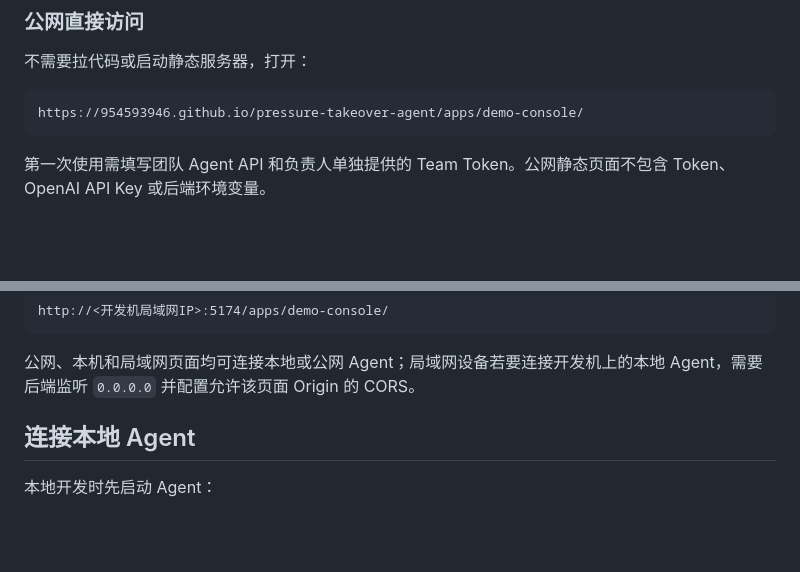
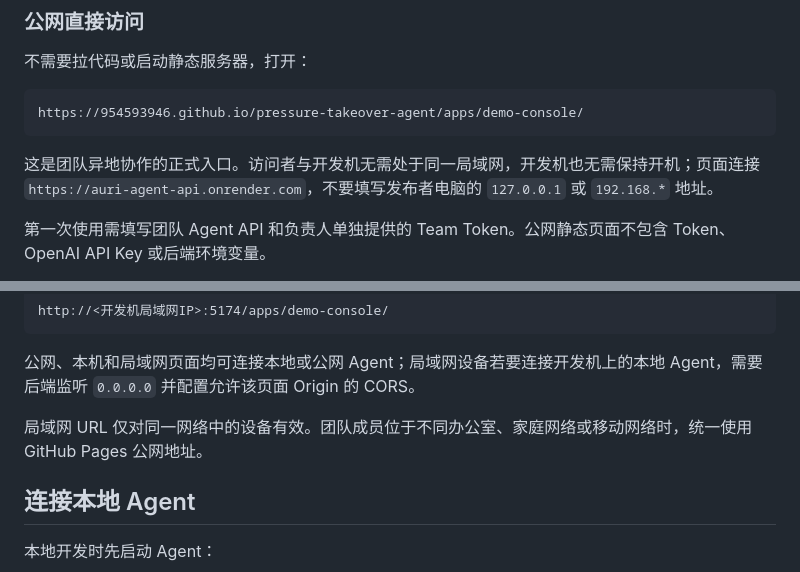
Before and after one commit to 954593946/pressure-takeover-agent, a Markdown page: apps/demo-console/TEAM_GUIDE.md, 2 parts joined by grey strips. Drawn GitHub-style; blank space fills up the shorter version.

Commit message:
docs(web): clarify public and LAN team access

````diff
--- a/apps/demo-console/TEAM_GUIDE.md
+++ b/apps/demo-console/TEAM_GUIDE.md
@@ -35,6 +35,8 @@ Demo 控制台是现场演示导演台，用于模拟本轮不接入真实系统
 https://954593946.github.io/pressure-takeover-agent/apps/demo-console/
 ```
 
+这是团队异地协作的正式入口。访问者与开发机无需处于同一局域网，开发机也无需保持开机；页面连接 `https://auri-agent-api.onrender.com`，不要填写发布者电脑的 `127.0.0.1` 或 `192.168.*` 地址。
+
 第一次使用需填写团队 Agent API 和负责人单独提供的 Team Token。公网静态页面不包含 Token、OpenAI API Key 或后端环境变量。
 
 在同一个 GitHub Pages 域名下，Console 点击“保存配置”“连接 Agent”或“载入演示预置任务”后，正式 HMI 会复用同一浏览器连接配置。建议先配置 Console，再打开 HMI；两端应显示同一个 Session 和 revision。若 Console 与 HMI 分别运行在不同端口或域名，浏览器不会共享 `localStorage`，需要分别填写一次。
@@ -68,6 +70,8 @@ http://<开发机局域网IP>:5174/apps/demo-console/
 ```
 
 公网、本机和局域网页面均可连接本地或公网 Agent；局域网设备若要连接开发机上的本地 Agent，需要后端监听 `0.0.0.0` 并配置允许该页面 Origin 的 CORS。
+
+局域网 URL 仅对同一网络中的设备有效。团队成员位于不同办公室、家庭网络或移动网络时，统一使用 GitHub Pages 公网地址。
 
 ## 连接本地 Agent
 
````
Also changed, not shown: README.md (+4 -0 lines), apps/vehicle-hmi/TEAM_GUIDE.md (+4 -0 lines).
